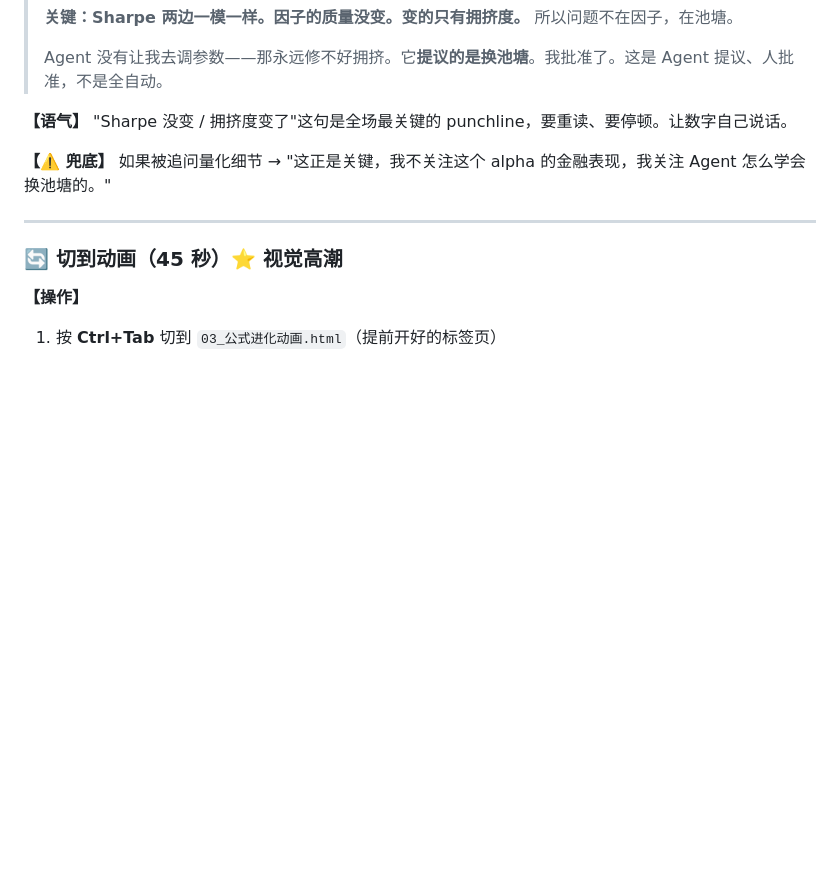
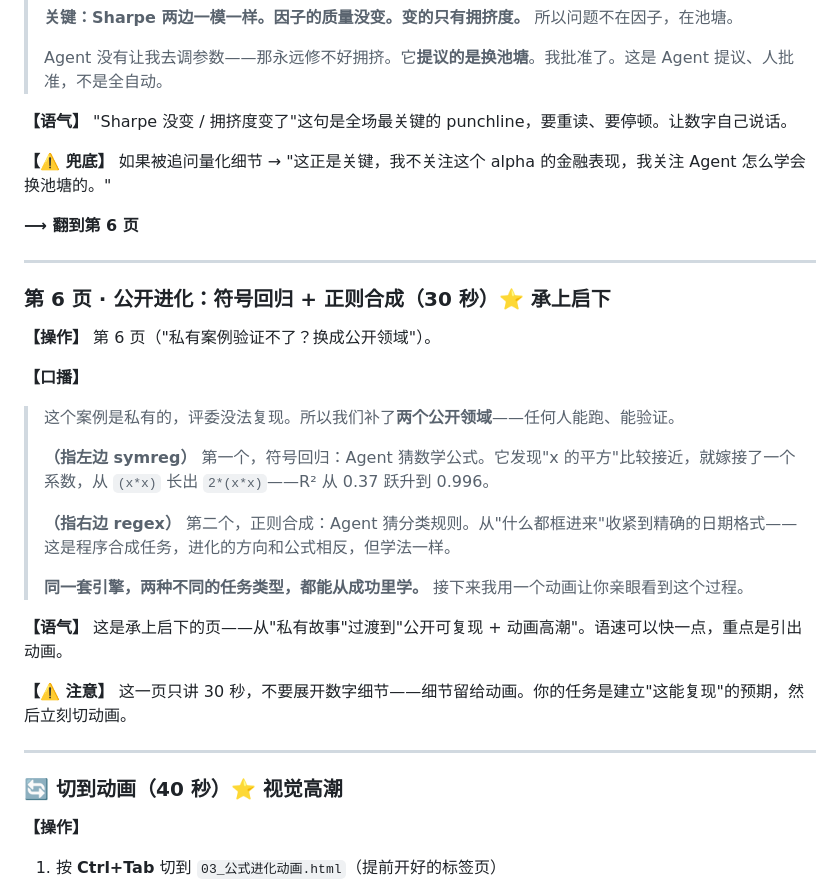
Before and after one commit to Joe-rq/evolving-agents, a Markdown page: roadshow_v2/路演讲解脚本.md, the part around one of its changes. Rendered like a GitHub page; blank space fills up the shorter version.

```diff
--- a/roadshow_v2/路演讲解脚本.md
+++ b/roadshow_v2/路演讲解脚本.md
@@ -129,9 +130,30 @@
 
 **【⚠️ 兜底】** 如果被追问量化细节 → "这正是关键，我不关注这个 alpha 的金融表现，我关注 Agent 怎么学会换池塘的。"
 
+**⟶ 翻到第 6 页**
+
 ---
 
-### 🔄 切到动画（45 秒）⭐ 视觉高潮
+### 第 6 页 · 公开进化：符号回归 + 正则合成（30 秒）⭐ 承上启下
+
+**【操作】** 第 6 页（"私有案例验证不了？换成公开领域"）。
+
+**【口播】**
+> 这个案例是私有的，评委没法复现。所以我们补了**两个公开领域**——任何人能跑、能验证。
+>
+> **（指左边 symreg）** 第一个，符号回归：Agent 猜数学公式。它发现"x 的平方"比较接近，就嫁接了一个系数，从 `(x*x)` 长出 `2*(x*x)`——R² 从 0.37 跃升到 0.996。
+>
+> **（指右边 regex）** 第二个，正则合成：Agent 猜分类规则。从"什么都框进来"收紧到精确的日期格式——这是程序合成任务，进化的方向和公式相反，但学法一样。
+>
+> **同一套引擎，两种不同的任务类型，都能从成功里学。** 接下来我用一个动画让你亲眼看到这个过程。
+
+**【语气】** 这是承上启下的页——从"私有故事"过渡到"公开可复现 + 动画高潮"。语速可以快一点，重点是引出动画。
+
+**【⚠️ 注意】** 这一页只讲 30 秒，不要展开数字细节——细节留给动画。你的任务是建立"这能复现"的预期，然后立刻切动画。
+
+---
+
+### 🔄 切到动画（40 秒）⭐ 视觉高潮
 
 **【操作】**
 1. 按 **Ctrl+Tab** 切到 `03_公式进化动画.html`（提前开好的标签页）
```
Also changed, not shown: other parts of roadshow_v2/路演讲解脚本.md (+30 -28 lines), roadshow_v2/现场操作流程表.md (+16 -14 lines).
